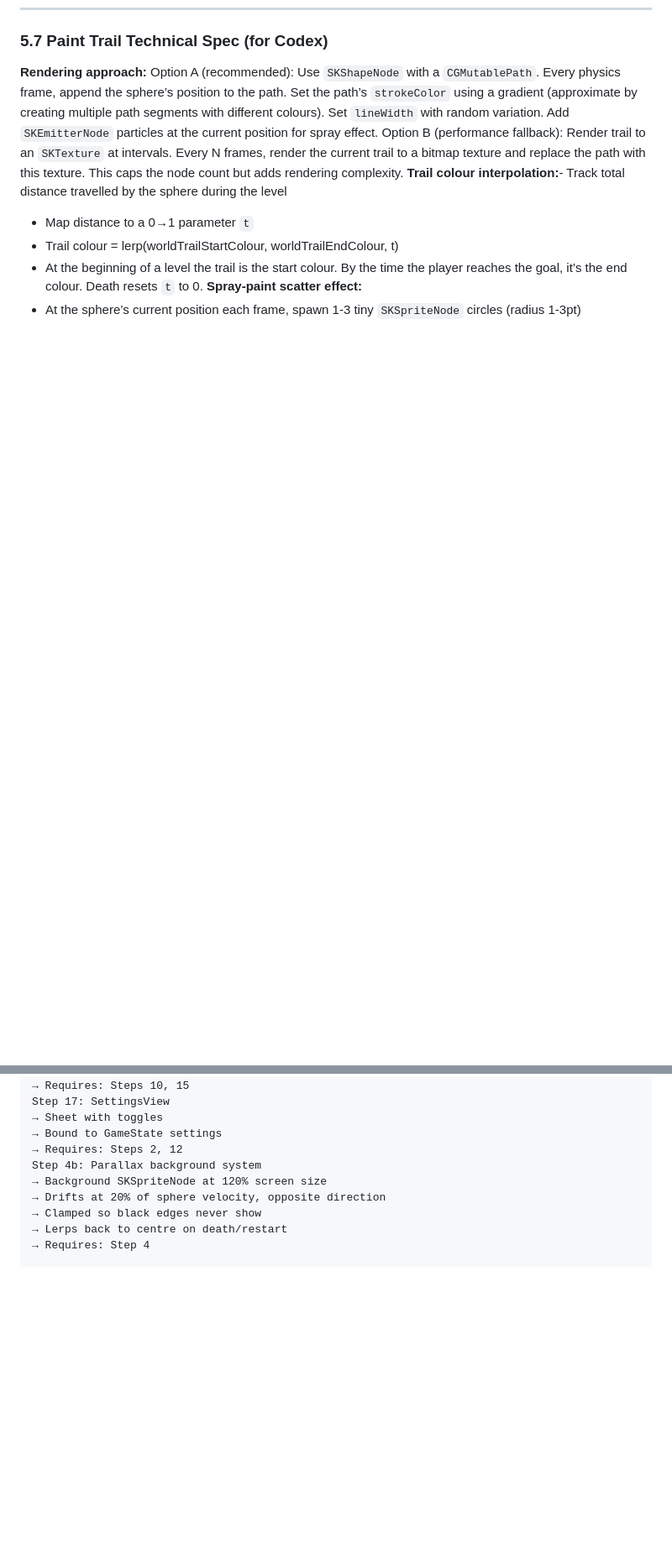
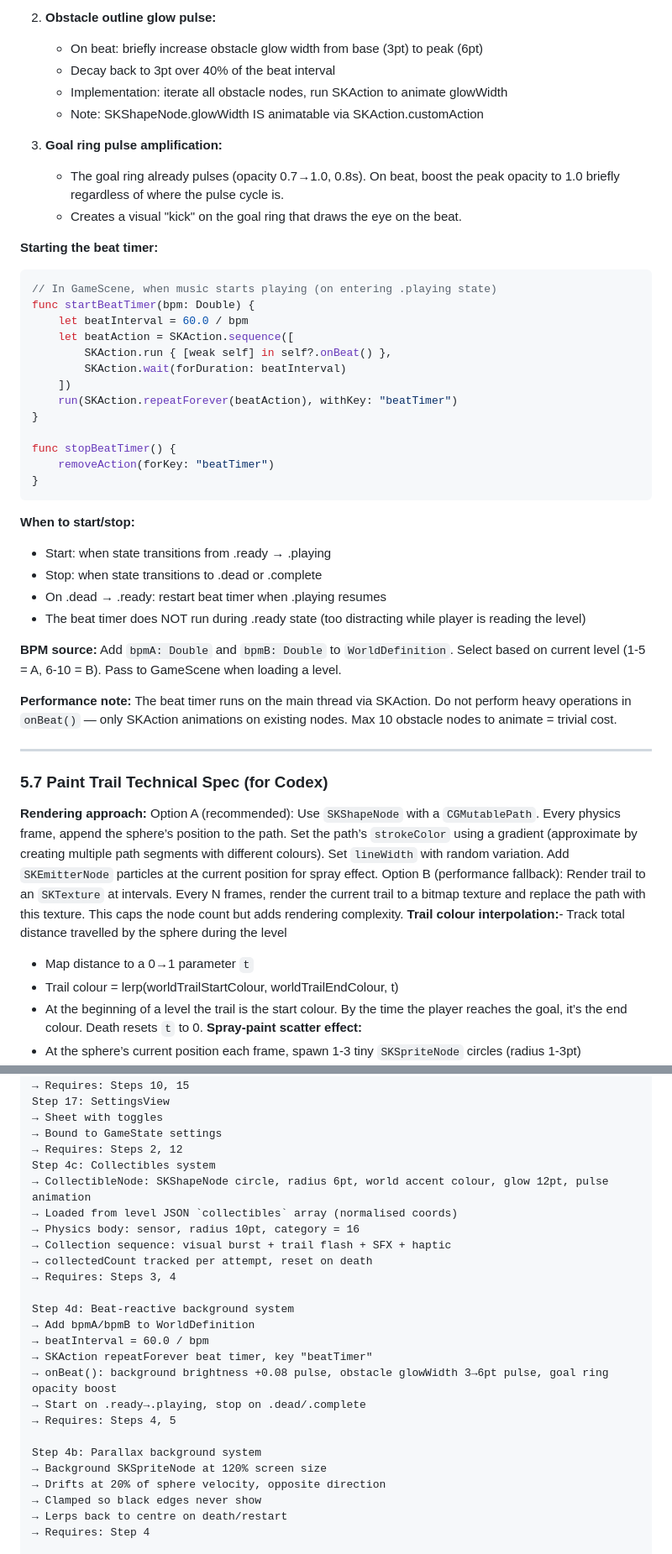
Before and after one commit to jamie323/freefall-app, a Markdown page: docs/blueprint/CODEX_HANDOFF.md, 2 parts joined by grey strips. Shown at 84% size. Drawn GitHub-style; blank space fills up the shorter version.

Commit message:
feat(spec): add collectibles system + beat-reactive background to CODEX_HANDOFF

````diff
--- a/docs/blueprint/CODEX_HANDOFF.md
+++ b/docs/blueprint/CODEX_HANDOFF.md
@@ -442,3 +511,42 @@ Use `SKAction.playSoundFileNamed` for SFX (fire-and-forget). Use `AVAudioPlayer`
+2. **Obstacle outline glow pulse:**
+   - On beat: briefly increase obstacle glow width from base (3pt) to peak (6pt)
+   - Decay back to 3pt over 40% of the beat interval
+   - Implementation: iterate all obstacle nodes, run SKAction to animate glowWidth
+   - Note: SKShapeNode.glowWidth IS animatable via SKAction.customAction
+
+3. **Goal ring pulse amplification:**
+   - The goal ring already pulses (opacity 0.7→1.0, 0.8s). On beat, boost the peak opacity to 1.0 briefly regardless of where the pulse cycle is.
+   - Creates a visual "kick" on the goal ring that draws the eye on the beat.
+
+**Starting the beat timer:**
+```swift
+// In GameScene, when music starts playing (on entering .playing state)
+func startBeatTimer(bpm: Double) {
+    let beatInterval = 60.0 / bpm
+    let beatAction = SKAction.sequence([
+        SKAction.run { [weak self] in self?.onBeat() },
+        SKAction.wait(forDuration: beatInterval)
+    ])
+    run(SKAction.repeatForever(beatAction), withKey: "beatTimer")
+}
+
+func stopBeatTimer() {
+    removeAction(forKey: "beatTimer")
+}
+```
+
+**When to start/stop:**
+- Start: when state transitions from .ready → .playing
+- Stop: when state transitions to .dead or .complete
+- On .dead → .ready: restart beat timer when .playing resumes
+- The beat timer does NOT run during .ready state (too distracting while player is reading the level)
+
+**BPM source:** Add `bpmA: Double` and `bpmB: Double` to `WorldDefinition`. Select based on current level (1-5 = A, 6-10 = B). Pass to GameScene when loading a level.
+
+**Performance note:** The beat timer runs on the main thread via SKAction. Do not perform heavy operations in `onBeat()` — only SKAction animations on existing nodes. Max 10 obstacle nodes to animate = trivial cost.
+
+---
+
 ### 5.7 Paint Trail Technical Spec (for Codex)
 **Rendering approach:**
 Option A (recommended): Use `SKShapeNode` with a `CGMutablePath`. Every physics
@@ -557,6 +665,22 @@ Step 17: SettingsView
 → Sheet with toggles
 → Bound to GameState settings
 → Requires: Steps 2, 12
+Step 4c: Collectibles system
+→ CollectibleNode: SKShapeNode circle, radius 6pt, world accent colour, glow 12pt, pulse animation
+→ Loaded from level JSON `collectibles` array (normalised coords)
+→ Physics body: sensor, radius 10pt, category = 16
+→ Collection sequence: visual burst + trail flash + SFX + haptic
+→ collectedCount tracked per attempt, reset on death
+→ Requires: Steps 3, 4
+
+Step 4d: Beat-reactive background system
+→ Add bpmA/bpmB to WorldDefinition
+→ beatInterval = 60.0 / bpm
+→ SKAction repeatForever beat timer, key "beatTimer"
+→ onBeat(): background brightness +0.08 pulse, obstacle glowWidth 3→6pt pulse, goal ring opacity boost
+→ Start on .ready→.playing, stop on .dead/.complete
+→ Requires: Steps 4, 5
+
 Step 4b: Parallax background system
 → Background SKSpriteNode at 120% screen size
 → Drifts at 20% of sphere velocity, opposite direction
````
Also changed, not shown: other parts of docs/blueprint/CODEX_HANDOFF.md (+69 -0 lines).
